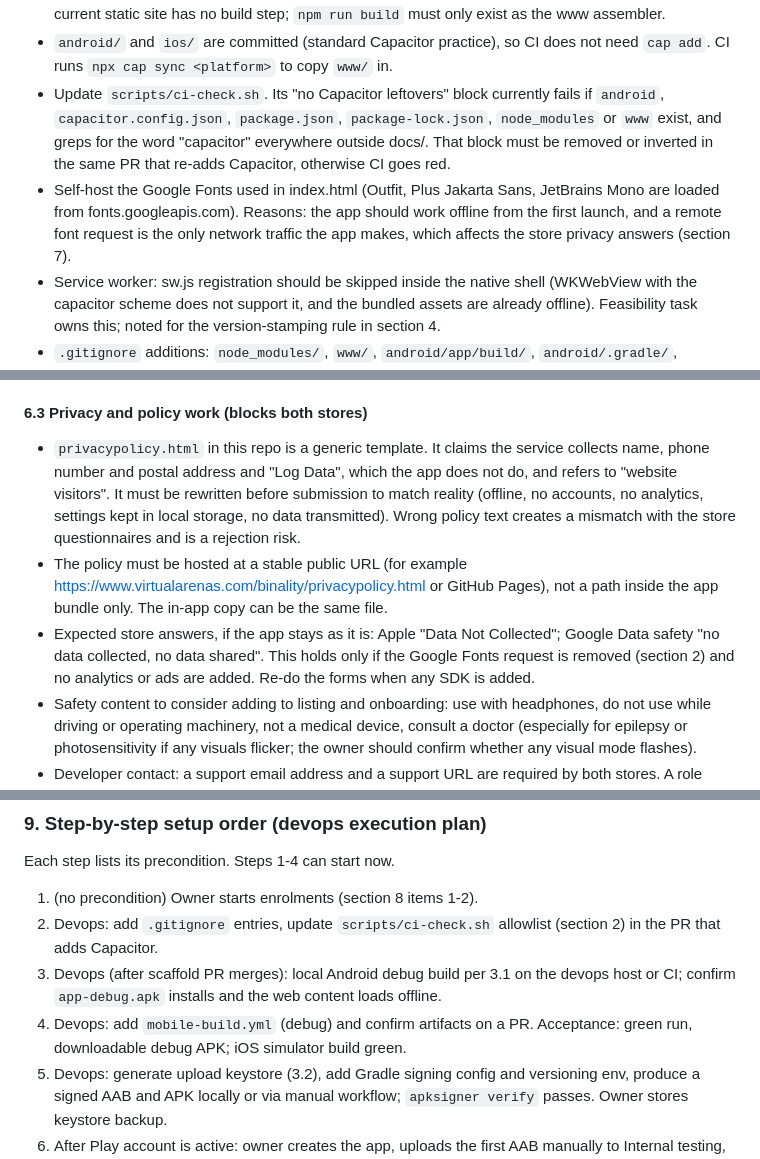
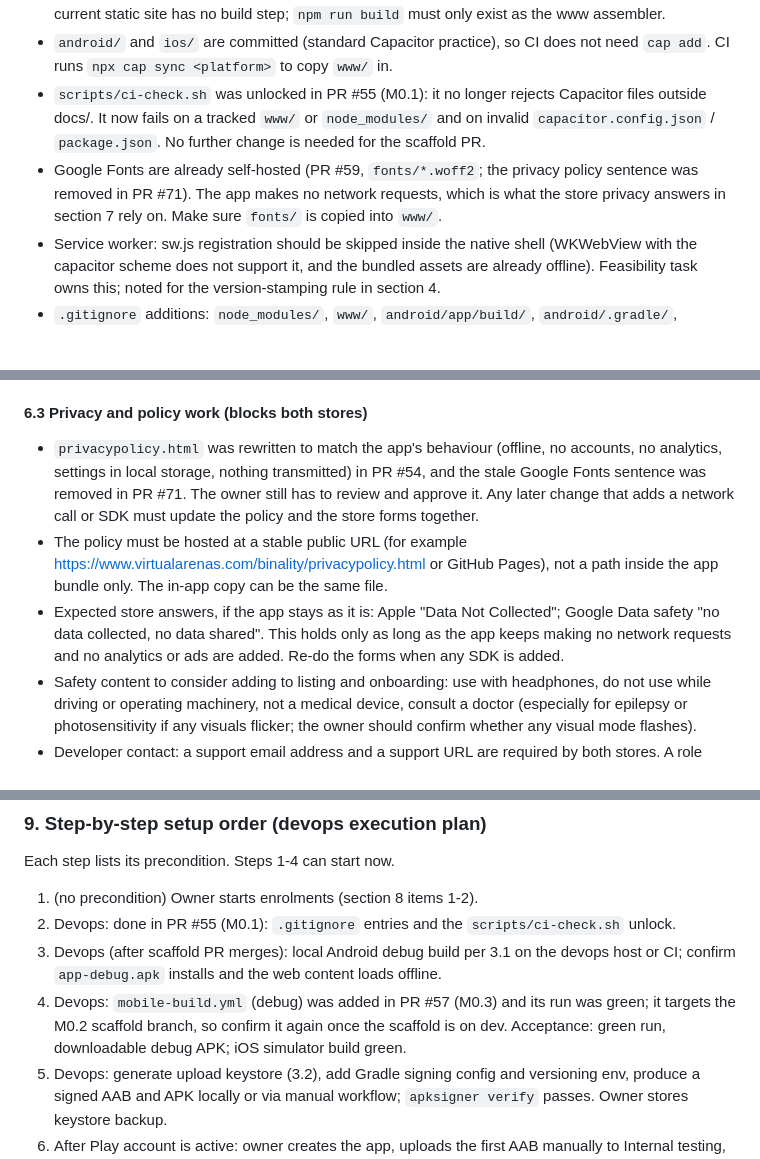
Before and after one commit to amtivey/binality, a Markdown page: docs/mobile-release-pipeline.md, 3 parts joined by grey strips. Drawn GitHub-style; blank space fills up the shorter version.

```diff
--- a/docs/mobile-release-pipeline.md
+++ b/docs/mobile-release-pipeline.md
@@ -130,16 +131,14 @@ here because CI depends on them.
   the www assembler.
 - `android/` and `ios/` are committed (standard Capacitor practice), so CI does
   not need `cap add`. CI runs `npx cap sync <platform>` to copy `www/` in.
-- Update `scripts/ci-check.sh`. Its "no Capacitor leftovers" block currently
-  fails if `android`, `capacitor.config.json`, `package.json`, `package-lock.json`,
-  `node_modules` or `www` exist, and greps for the word "capacitor" everywhere
-  outside docs/. That block must be removed or inverted in the same PR that
-  re-adds Capacitor, otherwise CI goes red.
-- Self-host the Google Fonts used in index.html (Outfit, Plus Jakarta Sans,
-  JetBrains Mono are loaded from fonts.googleapis.com). Reasons: the app should
-  work offline from the first launch, and a remote font request is the only
-  network traffic the app makes, which affects the store privacy answers
-  (section 7).
+- `scripts/ci-check.sh` was unlocked in PR #55 (M0.1): it no longer rejects
+  Capacitor files outside docs/. It now fails on a tracked `www/` or
+  `node_modules/` and on invalid `capacitor.config.json` / `package.json`.
+  No further change is needed for the scaffold PR.
+- Google Fonts are already self-hosted (PR #59, `fonts/*.woff2`; the privacy
+  policy sentence was removed in PR #71). The app makes no network requests,
+  which is what the store privacy answers in section 7 rely on. Make sure
+  `fonts/` is copied into `www/`.
 - Service worker: sw.js registration should be skipped inside the native shell
   (WKWebView with the capacitor scheme does not support it, and the bundled
   assets are already offline). Feasibility task owns this; noted for the
@@ -536,18 +536,17 @@ Apple distribution certificates expire after one year and profiles follow;
 
 #### 6.3 Privacy and policy work (blocks both stores)
 
-- `privacypolicy.html` in this repo is a generic template. It claims the service
-  collects name, phone number and postal address and "Log Data", which the app
-  does not do, and refers to "website visitors". It must be rewritten before
-  submission to match reality (offline, no accounts, no analytics, settings kept
-  in local storage, no data transmitted). Wrong policy text creates a mismatch
-  with the store questionnaires and is a rejection risk.
+- `privacypolicy.html` was rewritten to match the app's behaviour (offline, no
+  accounts, no analytics, settings in local storage, nothing transmitted) in
+  PR #54, and the stale Google Fonts sentence was removed in PR #71. The owner
+  still has to review and approve it. Any later change that adds a network call
+  or SDK must update the policy and the store forms together.
 - The policy must be hosted at a stable public URL (for example
   https://www.virtualarenas.com/binality/privacypolicy.html or GitHub Pages),
   not a path inside the app bundle only. The in-app copy can be the same file.
 - Expected store answers, if the app stays as it is: Apple "Data Not Collected";
-  Google Data safety "no data collected, no data shared". This holds only if the
-  Google Fonts request is removed (section 2) and no analytics or ads are added.
+  Google Data safety "no data collected, no data shared". This holds only as long as
+  the app keeps making no network requests and no analytics or ads are added.
   Re-do the forms when any SDK is added.
 - Safety content to consider adding to listing and onboarding: use with
   headphones, do not use while driving or operating machinery, not a medical
@@ -632,13 +631,14 @@ virtualarenas.com).
 Each step lists its precondition. Steps 1-4 can start now.
 
 1. (no precondition) Owner starts enrolments (section 8 items 1-2).
-2. Devops: add `.gitignore` entries, update `scripts/ci-check.sh` allowlist
-   (section 2) in the PR that adds Capacitor.
+2. Devops: done in PR #55 (M0.1): `.gitignore` entries and the
+   `scripts/ci-check.sh` unlock.
 3. Devops (after scaffold PR merges): local Android debug build per 3.1 on the
    devops host or CI; confirm `app-debug.apk` installs and the web content loads
    offline.
-4. Devops: add `mobile-build.yml` (debug) and confirm artifacts on a PR.
-   Acceptance: green run, downloadable debug APK; iOS simulator build green.
+4. Devops: `mobile-build.yml` (debug) was added in PR #57 (M0.3) and its run
+   was green; it targets the M0.2 scaffold branch, so confirm it again once the
+   scaffold is on dev. Acceptance: green run, downloadable debug APK; iOS simulator build green.
 5. Devops: generate upload keystore (3.2), add Gradle signing config and
    versioning env, produce a signed AAB and APK locally or via manual workflow;
    `apksigner verify` passes. Owner stores keystore backup.
```
Also changed, not shown: other parts of docs/mobile-release-pipeline.md (+7 -5 lines), docs/mobile-capacitor-plan.md (+16 -1 lines).
